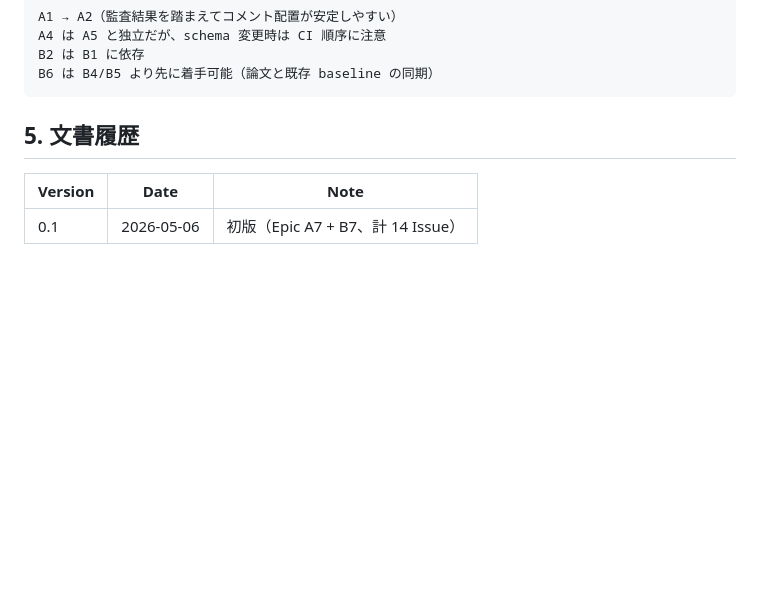
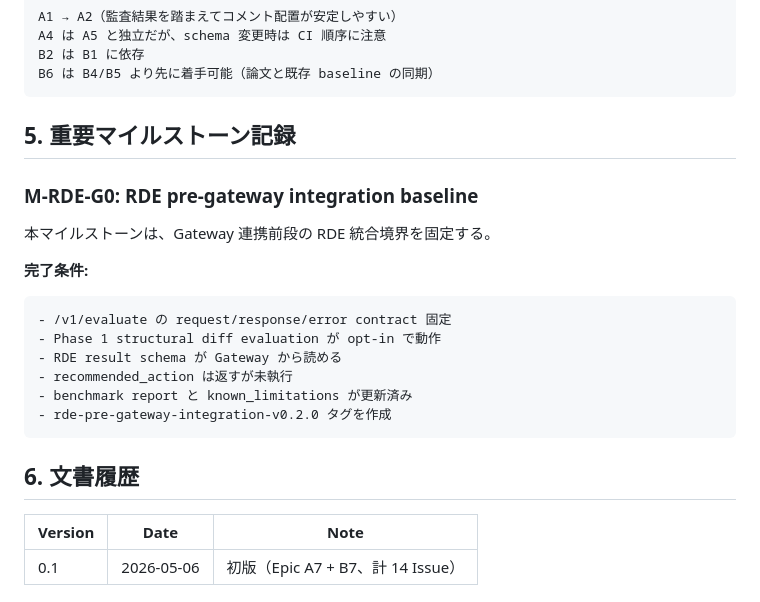
Before and after one commit to zyx-corporation/openayane-rde, a Markdown page: docs/64_openayane_rde_post_phase6_project_issues.md, the part around the change. Drawn GitHub-style; blank space fills up the shorter version.

Commit message:
docs: record M-RDE-G0 pre-gateway integration milestone
Add M-RDE-G0 completion criteria to the post-Phase 6 backlog for gateway integration baseline tracking.

Co-authored-by: Cursor <cursoragent@cursor.com>

````diff
--- a/docs/64_openayane_rde_post_phase6_project_issues.md
+++ b/docs/64_openayane_rde_post_phase6_project_issues.md
@@ -228,7 +228,24 @@ B2 は B1 に依存
 B6 は B4/B5 より先に着手可能（論文と既存 baseline の同期）
 ```
 
-## 5. 文書履歴
+## 5. 重要マイルストーン記録
+
+### M-RDE-G0: RDE pre-gateway integration baseline
+
+本マイルストーンは、Gateway 連携前段の RDE 統合境界を固定する。
+
+**完了条件:**
+
+```text
+- /v1/evaluate の request/response/error contract 固定
+- Phase 1 structural diff evaluation が opt-in で動作
+- RDE result schema が Gateway から読める
+- recommended_action は返すが未執行
+- benchmark report と known_limitations が更新済み
+- rde-pre-gateway-integration-v0.2.0 タグを作成
+```
+
+## 6. 文書履歴
 
 | Version | Date | Note |
 |---------|------|------|
````
